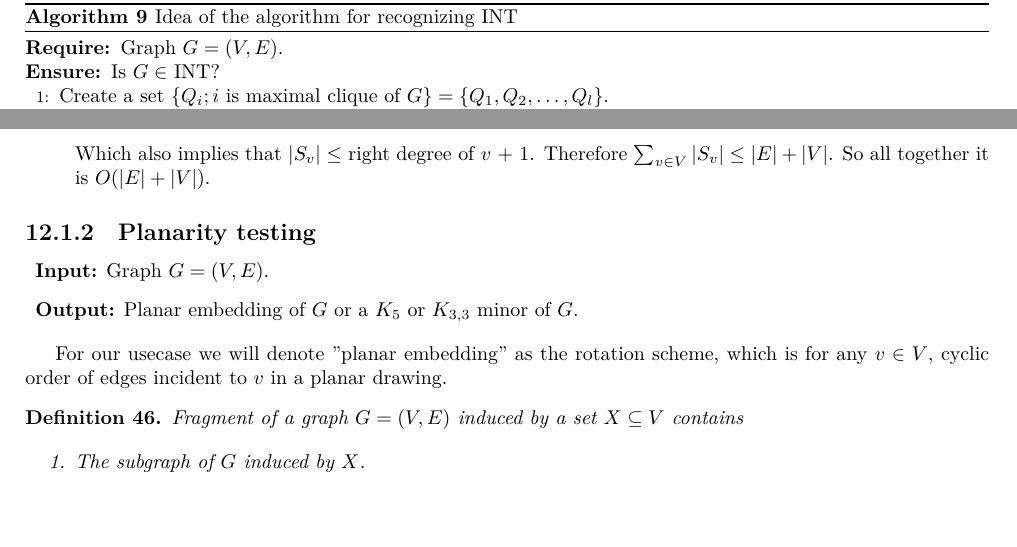
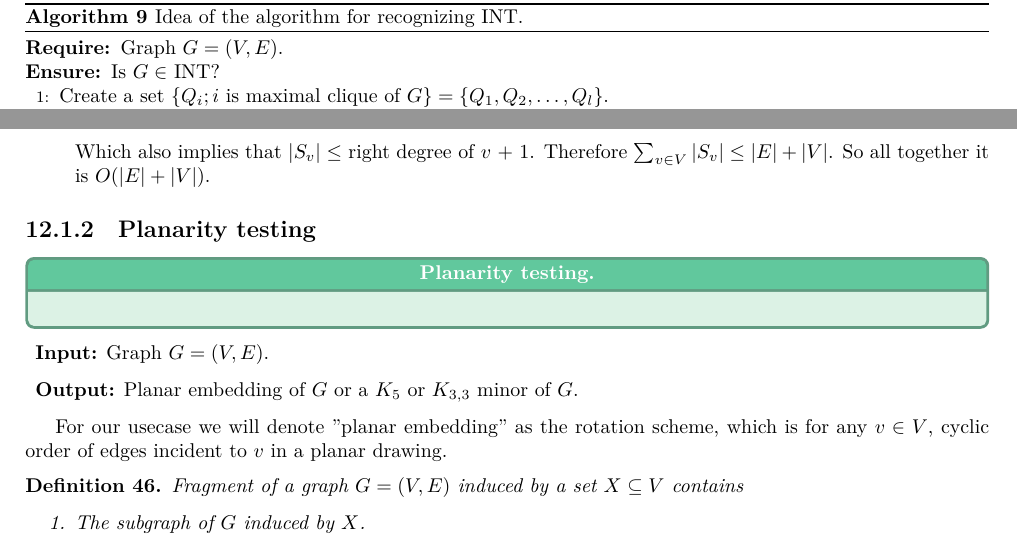
Before and after one commit to metury/notes, a LaTeX thesis (grg/grg.tex, which reads grg/grg-ii/03-pq-trees.tex): two parts of page 56 of 67, joined at a grey line, cut so that both start at the same text. Compiled offline with LuaLaTeX.

Commit message:
txs auto checkin

```diff
--- a/grg/grg-ii/03-pq-trees.tex
+++ b/grg/grg-ii/03-pq-trees.tex
@@ -185,6 +185,9 @@ Note that from PQ-trees this can be solved in linear time $O(|V| + \sum_{v \in V
 
 \subsection{Planarity testing}
 
+\begin{mybox}{Planarity testing}
+
+\end{mybox}
 \begin{itemize}[]
 	\item \textbf{Input:} Graph $G = (V,E)$.
 	\item \textbf{Output:} Planar embedding of $G$ or a $K_{5}$ or $K_{3,3}$ minor of $G$.
```
Also changed, not shown: grg/grg-ii/03-pq-trees.tex (2 more changed lines).
